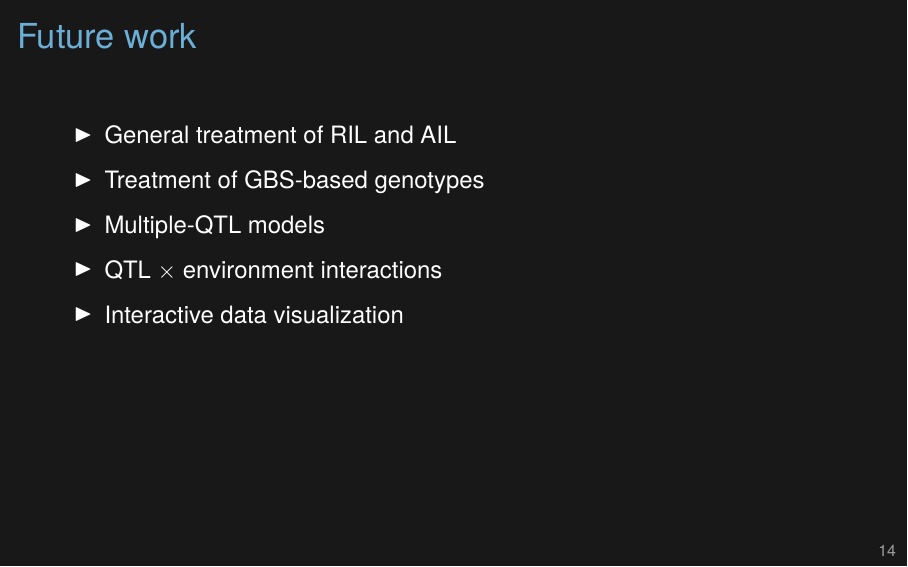
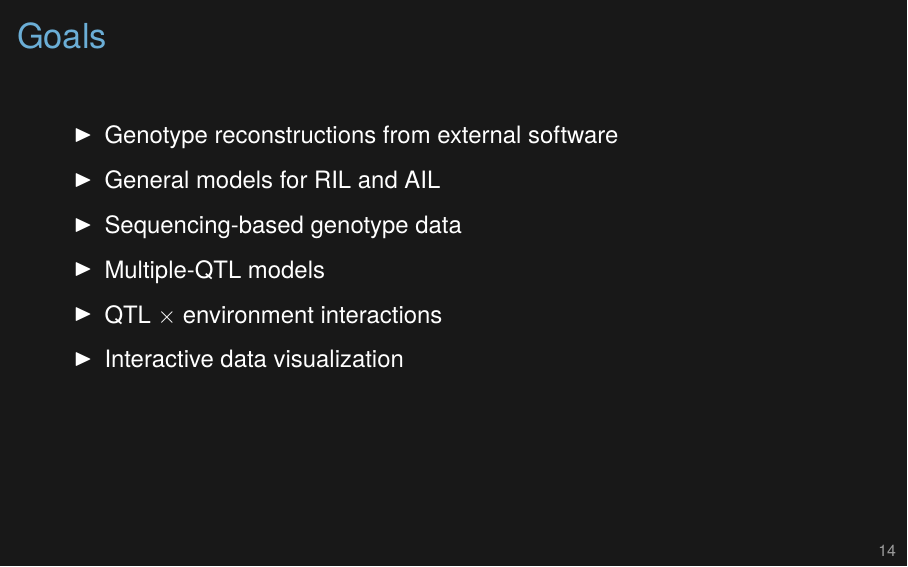
Before and after one commit to kbroman/Talk_MAGIC2021, LaTeX slides (magic2019.tex): page 24 of 25. Compiled offline with XeLaTeX.

Commit message:
Future work -> Goals,  and add genoprobs from external software

```diff
--- a/magic2019.tex
+++ b/magic2019.tex
@@ -372,12 +372,14 @@ out_loco <- scan1(pr, arab$pheno, k_loco, cores=24)
 
 
 
-\begin{frame}{Future work}
+\begin{frame}{Goals}
 
   \bbi
-\item General treatment of RIL and AIL
+\item Genotype reconstructions from external software
 
-\item Treatment of GBS-based genotypes
+\item General models for RIL and AIL
+
+\item Sequencing-based genotype data
 
 \item Multiple-QTL models
 
```
Also changed, not shown: docs/magic2019.pdf.
